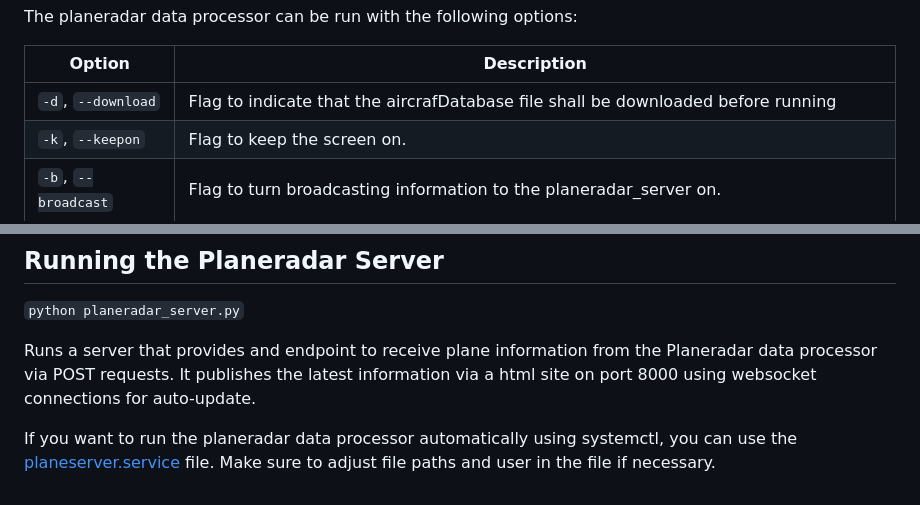
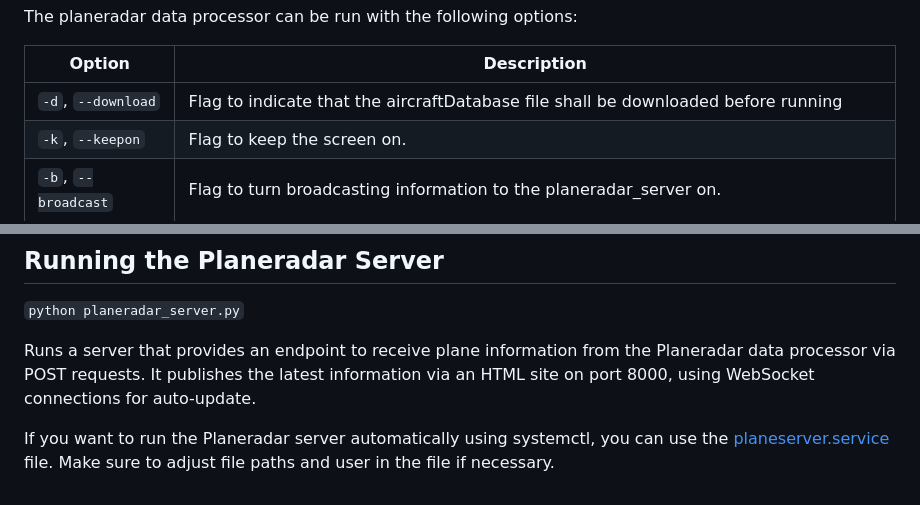
Before and after one commit to JKnigge/PlaneRadar, a Markdown page: README.md, 2 parts joined by grey strips. GitHub-like rendering.

```diff
--- a/README.md
+++ b/README.md
@@ -81,7 +85,7 @@ The planeradar data processor can be run with the following options:
 
 | Option               | Description                                                                                                     |
 |----------------------|-----------------------------------------------------------------------------------------------------------------|
-| `-d`, `--download`   | Flag to indicate that the aircrafDatabase file shall be downloaded before running                               |
+| `-d`, `--download`   | Flag to indicate that the aircraftDatabase file shall be downloaded before running                              |
 | `-k`, `--keepon`     | Flag to keep the screen on.                                                                                     |
 | `-b`, `--broadcast`  | Flag to turn broadcasting information to the planeradar_server on.                                              |
 | `-s`, `--screentime` | Set the wait time in seconds between screen refreshes. Can also be set to 0 for immediate refresh (default: 2). |
@@ -96,9 +100,10 @@ necessary.
 python planeradar_server.py
 ``
 
-Runs a server that provides and endpoint to receive plane information from the Planeradar data processor via POST
-requests. It publishes the latest information via a html site on port 8000 using websocket connections for auto-update.
+Runs a server that provides an endpoint to receive plane information from the Planeradar data processor via POST
+requests. It publishes the latest information via an HTML site on port 8000, using WebSocket connections for
+auto-update.
 
-If you want to run the planeradar data processor automatically using systemctl, you can use
+If you want to run the Planeradar server automatically using systemctl, you can use
 the [planeserver.service](setup/planeserver.service) file. Make sure to adjust file paths and user in the file if
 necessary.
```
Also changed, not shown: other parts of README.md (+35 -31 lines).
